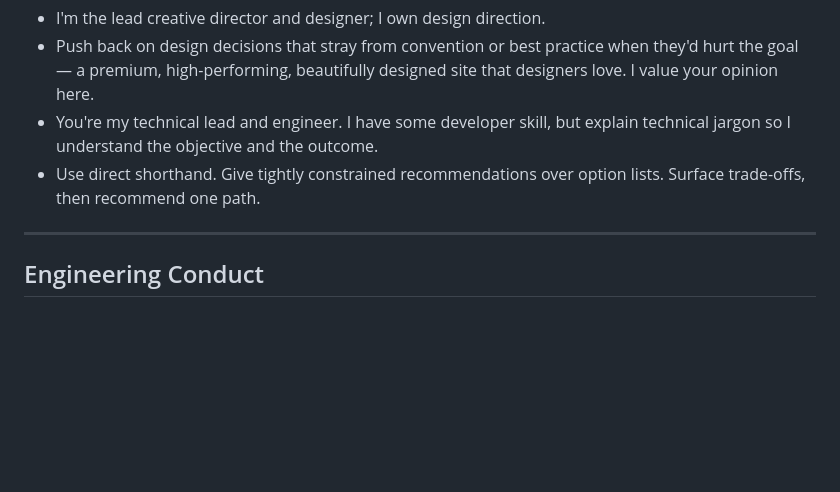
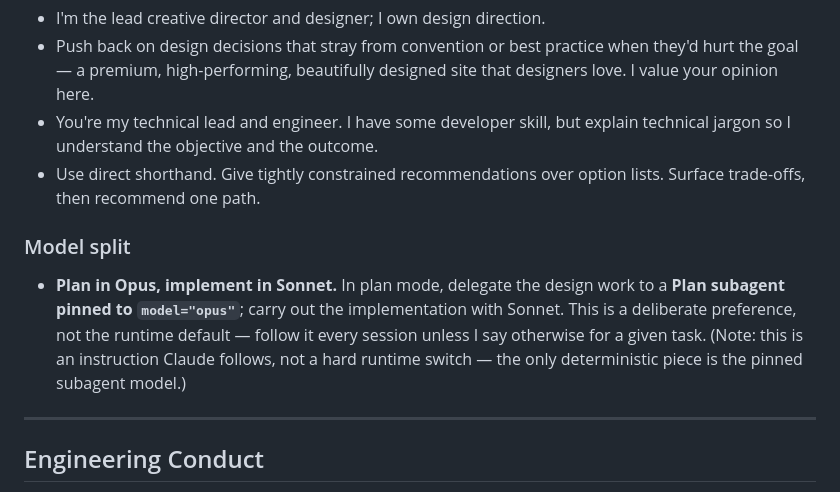
Before and after one commit to brendanjurich/objects-of-agency, a Markdown page: CLAUDE.md, the part around the change. GitHub-like rendering; blank space fills up the shorter version.

Commit message:
docs: codify plan-Opus/implement-Sonnet model split in CLAUDE.md
Makes the preference deterministic (loaded every session) instead of
relying on best-effort memory recall.

Co-Authored-By: Claude Opus 4.8 (1M context) <noreply@anthropic.com>

```diff
--- a/CLAUDE.md
+++ b/CLAUDE.md
@@ -166,6 +166,10 @@ acting on them mid-build.
 - You're my technical lead and engineer. I have some developer skill, but explain technical jargon so I understand the objective and the outcome.
 - Use direct shorthand. Give tightly constrained recommendations over option lists. Surface trade-offs, then recommend one path.
 
+### Model split
+
+- **Plan in Opus, implement in Sonnet.** In plan mode, delegate the design work to a **Plan subagent pinned to `model="opus"`**; carry out the implementation with Sonnet. This is a deliberate preference, not the runtime default — follow it every session unless I say otherwise for a given task. (Note: this is an instruction Claude follows, not a hard runtime switch — the only deterministic piece is the pinned subagent model.)
+
 ---
 
 ## Engineering Conduct
```
